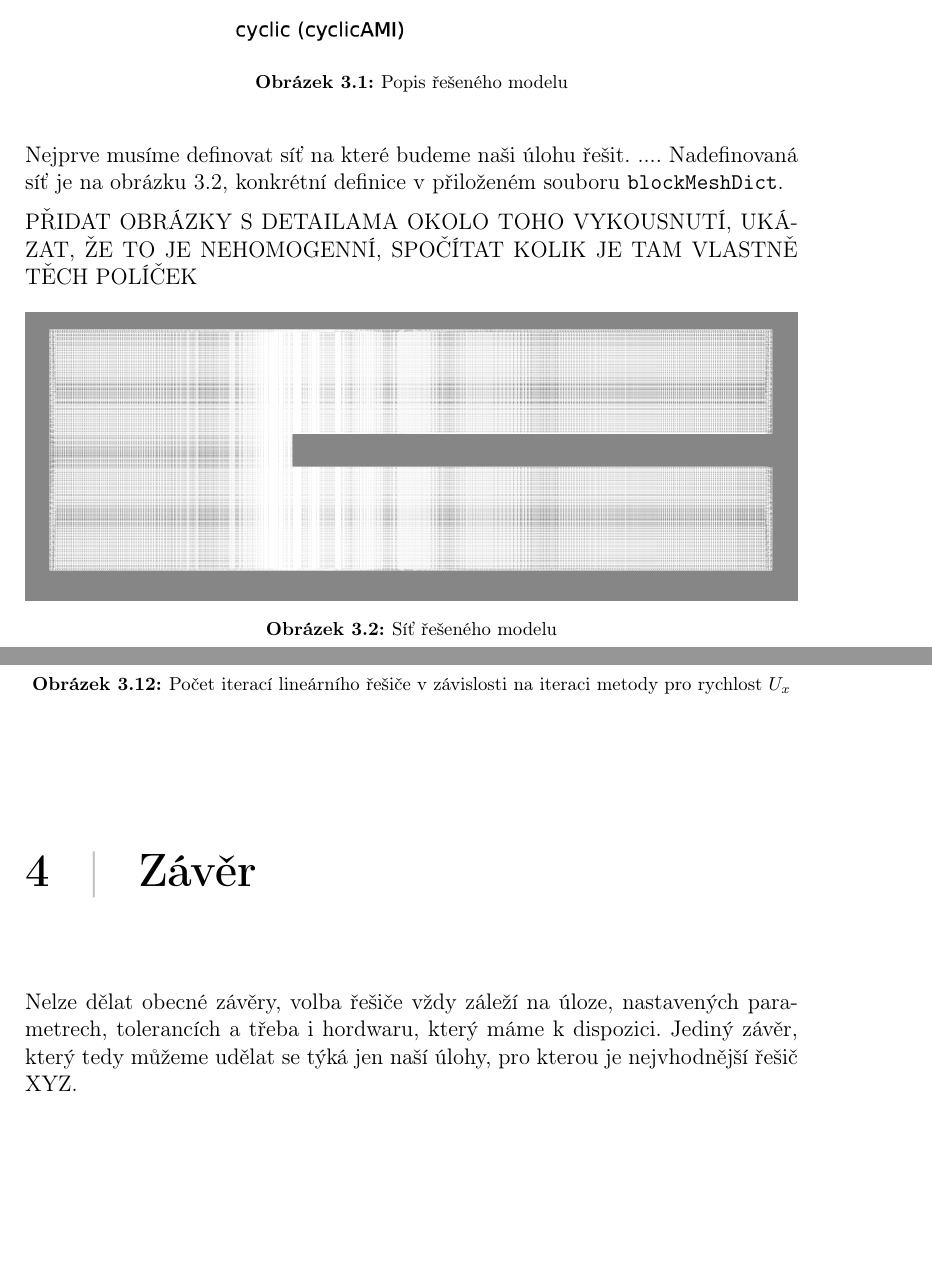
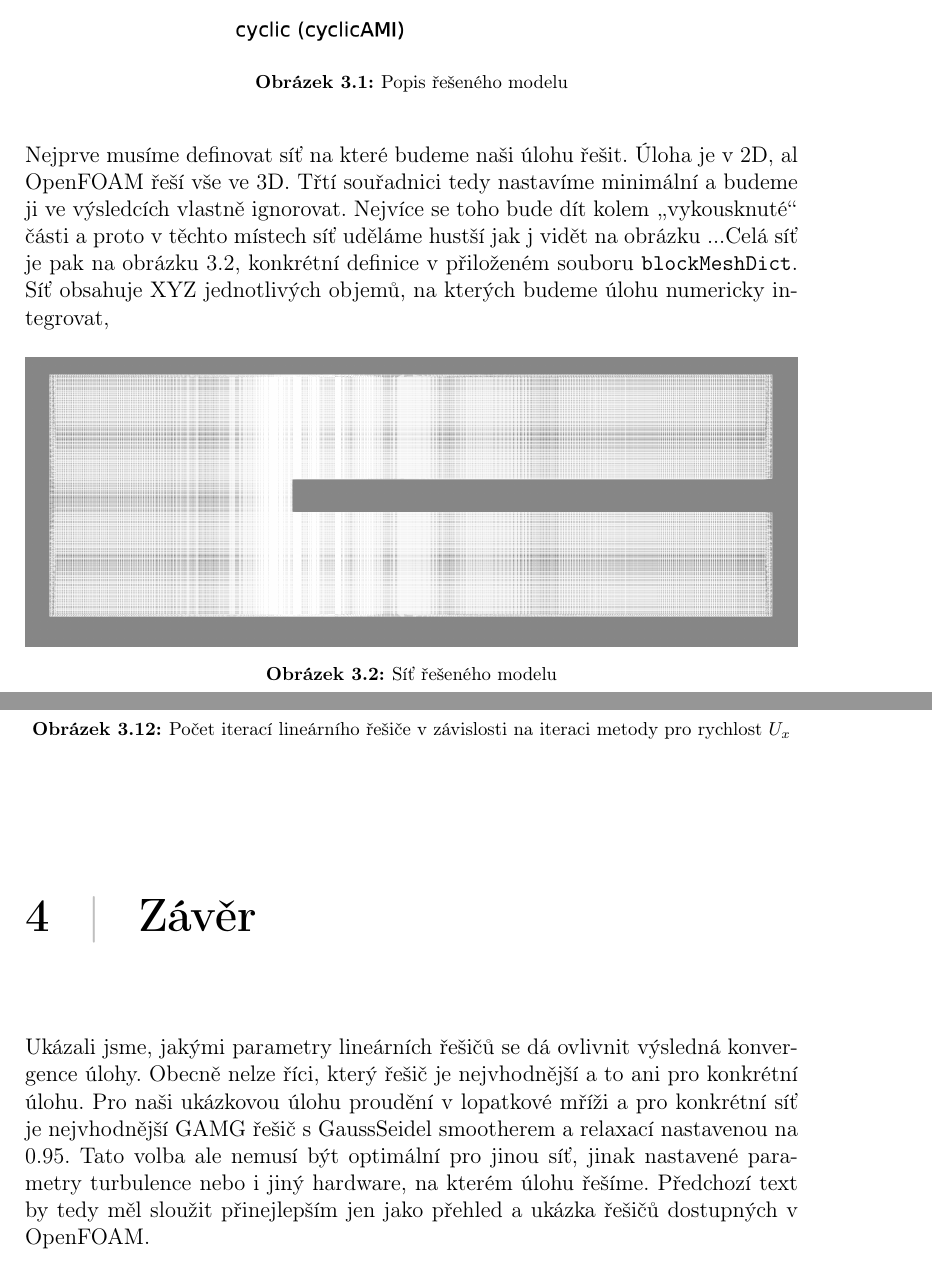
Before and after one commit to honzapulpan/fav-PVM, a LaTeX document (docs/PVM-semestralka-pulpan.tex): two parts of pages 7 and 16 of 18 before the commit and two parts of pages 7 and 17 of 19 after it, joined at a grey line, cut so that both start at the same text, the shorter picture padded with empty space. Compiled offline with pdfLaTeX.

Commit message:
Mesh detail

```diff
--- a/docs/PVM-semestralka-pulpan.tex
+++ b/docs/PVM-semestralka-pulpan.tex
@@ -311,9 +311,8 @@ under-relaxation, a technique used for improving stability of a computation, par
 	\end{figure}
 
 
-Nejprve musíme definovat síť na které budeme naši úlohu řešit. .... Nadefinovaná síť je na obrázku \ref{fig:pvmesh}, konkrétní definice v přiloženém souboru \texttt{blockMeshDict}.
+Nejprve musíme definovat síť na které budeme naši úlohu řešit. Úloha je v 2D, al OpenFOAM řeší vše ve 3D. Třtí souřadnici tedy nastavíme minimální a budeme ji ve výsledcích vlastně ignorovat.  Nejvíce se toho bude dít kolem \uv{vykousknuté} části a proto v těchto místech síť uděláme hustší jak j vidět na obrázku ...Celá síť je pak na obrázku \ref{fig:pvmesh}, konkrétní definice v přiloženém souboru \texttt{blockMeshDict}. Síť obsahuje XYZ jednotlivých objemů, na kterých budeme úlohu numericky integrovat,
 
-PŘIDAT OBRÁZKY S DETAILAMA OKOLO TOHO VYKOUSNUTÍ, UKÁZAT, ŽE TO JE NEHOMOGENNÍ, SPOČÍTAT KOLIK JE TAM VLASTNĚ TĚCH POLÍČEK
 
 \begin{figure}[H]
 	\centering
@@ -569,7 +568,7 @@ Další parametr, který popíše \uv{úspěšnost} lineárního řešiče při
 
 {\let\clearpage\relax \chapter{Závěr}}
 
-Nelze dělat obecné závěry, volba řešiče vždy záleží na úloze, nastavených parametrech, tolerancích a třeba i hordwaru, který máme k dispozici. Jediný závěr, který tedy můžeme udělat se týká jen naší úlohy, pro kterou je nejvhodnější řešič XYZ.
+Ukázali jsme, jakými parametry lineárních řešičů se dá ovlivnit výsledná konvergence úlohy. Obecně nelze říci, který řešič je nejvhodnější a to ani pro konkrétní úlohu. Pro naši ukázkovou úlohu proudění v lopatkové mříži a pro konkrétní síť je nejvhodnější GAMG řešič s GaussSeidel smootherem a relaxací nastavenou na $0.95$. Tato volba ale nemusí být optimální pro jinou síť, jinak nastavené parametry turbulence nebo i jiný hardware, na kterém úlohu řešíme. Předchozí text by tedy měl sloužit přinejlepším jen jako přehled a ukázka řešičů dostupných v OpenFOAM.
 
 
 
```
Also changed, not shown: docs/PVM-semestralka-pulpan.pdf, docs/pv-mesh-detail.png (added).
